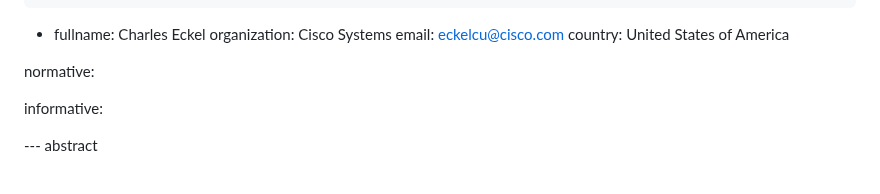
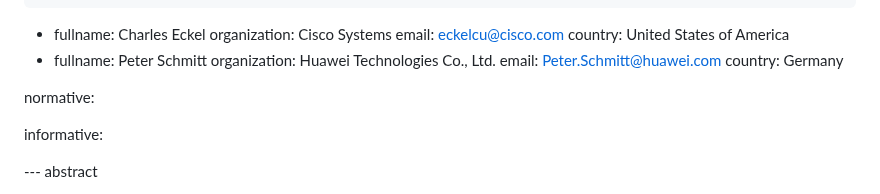
Before and after one commit to SpencerDawkins/rfc3113bis, a Markdown page: draft-dawkins-iab-rfc3113bis.md, the part around the change. Rendered like a GitHub page.

Commit message:
Add Peter as author

```diff
--- a/draft-dawkins-iab-rfc3113bis.md
+++ b/draft-dawkins-iab-rfc3113bis.md
@@ -37,6 +37,11 @@ author:
     organization: Cisco Systems
     email: eckelcu@cisco.com
     country: United States of America
+ -
+    fullname: Peter Schmitt
+    organization: Huawei Technologies Co., Ltd.
+    email: Peter.Schmitt@huawei.com
+    country: Germany
 
 normative:
 
```
